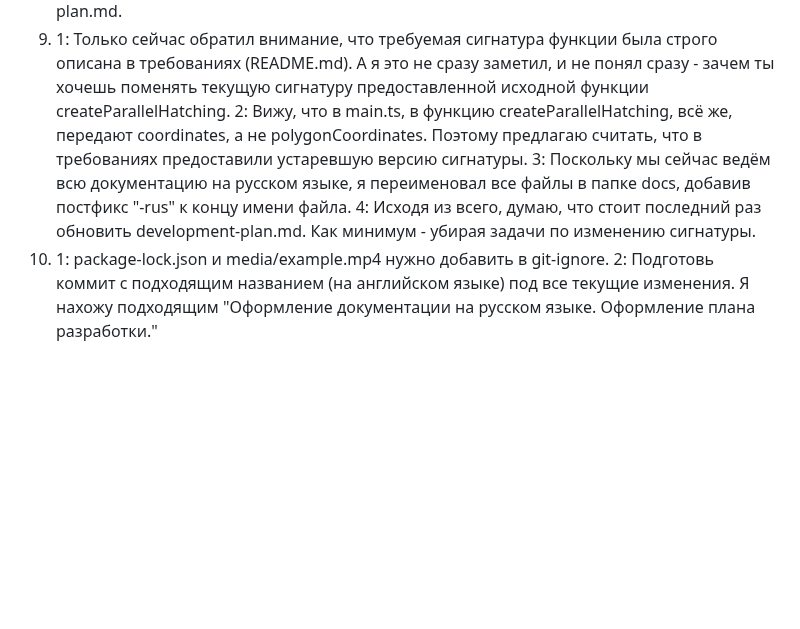
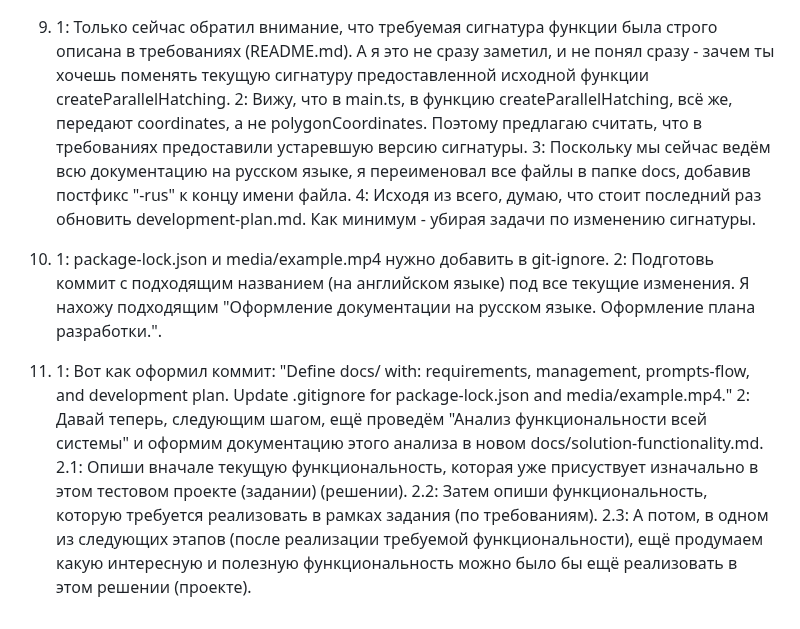
Before and after one commit to yladzislay/microavia-frontend-test, a Markdown page: docs/prompts-flow-rus.md, the part around the change. Rendered like a GitHub page; blank space fills up the shorter version.

Commit message:
Stage #8 | Functionality analysis.

```diff
--- a/docs/prompts-flow-rus.md
+++ b/docs/prompts-flow-rus.md
@@ -25,4 +25,11 @@
     4: Исходя из всего, думаю, что стоит последний раз обновить development-plan.md. Как минимум - убирая задачи по изменению сигнатуры.
 10.
     1: package-lock.json и media/example.mp4 нужно добавить в git-ignore.
-    2: Подготовь коммит с подходящим названием (на английском языке) под все текущие изменения. Я нахожу подходящим "Оформление документации на русском языке. Оформление плана разработки."
+    2: Подготовь коммит с подходящим названием (на английском языке) под все текущие изменения. Я нахожу подходящим "Оформление документации на русском языке. Оформление плана разработки.".
+
+11.
+    1: Вот как оформил коммит: "Define docs/ with: requirements, management, prompts-flow, and development plan. Update .gitignore for package-lock.json and media/example.mp4."
+    2:  Давай теперь, следующим шагом, ещё проведём "Анализ функциональности всей системы" и оформим документацию этого анализа в новом docs/solution-functionality.md.
+    2.1: Опиши вначале текущую функциональность, которая уже присуствует изначально в этом тестовом проекте (задании) (решении).
+    2.2: Затем опиши функциональность, которую требуется реализовать в рамках задания (по требованиям).
+    2.3: А потом, в одном из следующих этапов (после реализации требуемой функциональности), ещё продумаем какую интересную и полезную функциональность можно было бы ещё реализовать в этом решении (проекте).
```
Also changed, not shown: docs/management-rus.md (+22 -6 lines), docs/solution-functionality-rus.md (added, +85 -0 lines).
